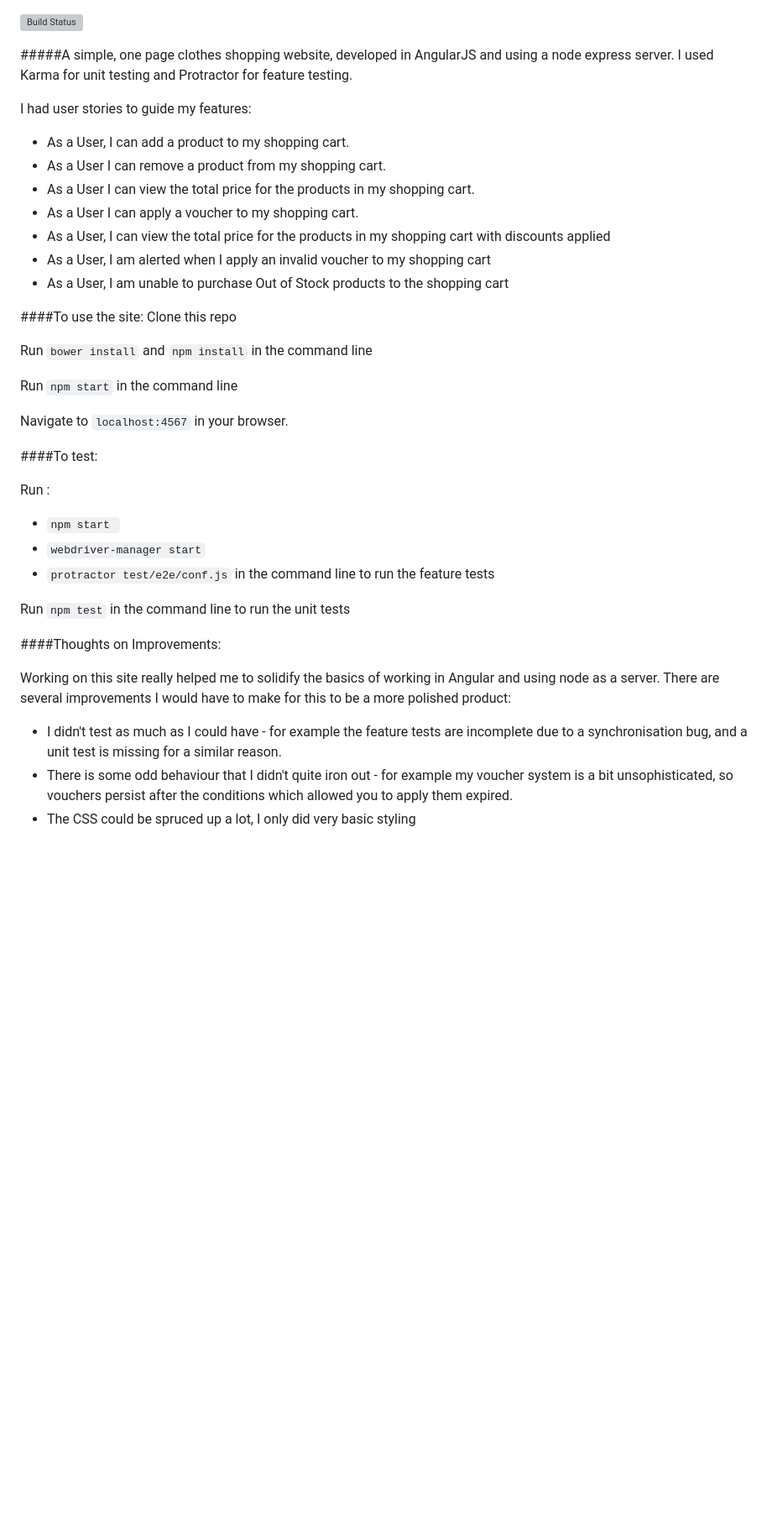
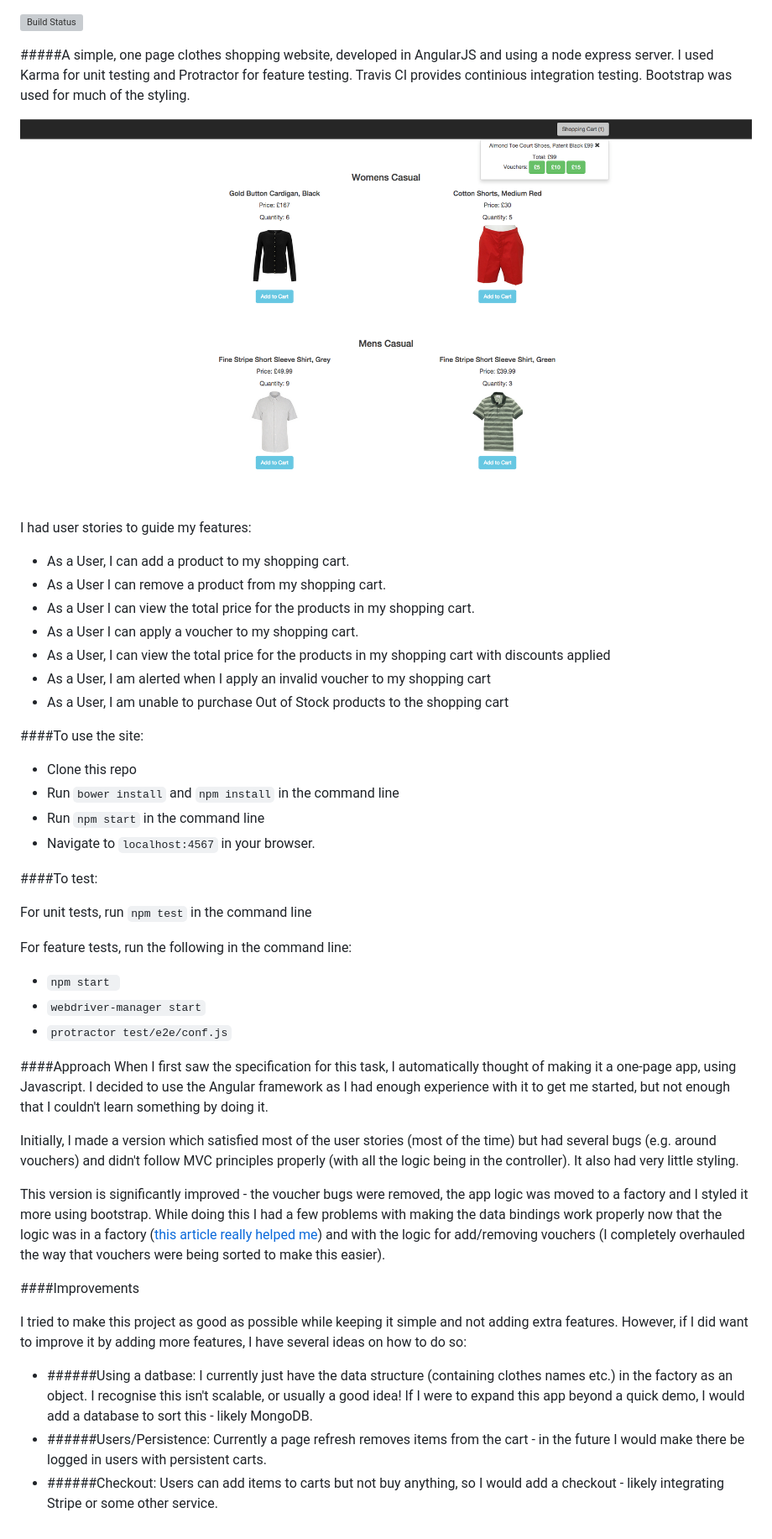
Before and after one commit to GJMcGowan/angular_clothing, a Markdown page: README.md, the part around the change. Shown: that part at 84% size. Drawn GitHub-style; pictures changed too: public/images/Screenshot.png (added); blank space fills up the shorter version; grey boxes are pictures that could not be loaded.

````diff
--- a/README.md
+++ b/README.md
@@ -1,6 +1,8 @@
 [![Build Status](https://travis-ci.org/GJMcGowan/angular_clothing.svg?branch=master)](https://travis-ci.org/GJMcGowan/angular_clothing.svg?branch=master)
 
-#####A simple, one page clothes shopping website, developed in AngularJS and using a node express server. I used Karma for unit testing and Protractor for feature testing.
+#####A simple, one page clothes shopping website, developed in AngularJS and using a node express server. I used Karma for unit testing and Protractor for feature testing. Travis CI provides continious integration testing. Bootstrap was used for much of the styling.
+
+![Screenshot](/public/images/Screenshot.png)
 
 I had user stories to guide my features:
 * As a User, I can add a product to my shopping cart.
@@ -12,29 +14,30 @@ I had user stories to guide my features:
 * As a User, I am unable to purchase Out of Stock products to the shopping cart
 
 ####To use the site:
-Clone this repo
-
-Run ```bower install``` and ```npm install``` in the command line
-
-Run ```npm start``` in the command line
-
-Navigate to ```localhost:4567``` in your browser.
-
+* Clone this repo
+* Run ```bower install``` and ```npm install``` in the command line
+* Run ```npm start``` in the command line
+* Navigate to ```localhost:4567``` in your browser.
 
 ####To test:
 
-Run :
+For unit tests, run ```npm test``` in the command line
+
+For feature tests, run the following in the command line:
 * ```npm start ```
 * ```webdriver-manager start```
 * ```protractor test/e2e/conf.js```
-in the command line to run the feature tests
 
-Run ```npm test``` in the command line to run the unit tests
+####Approach
+When I first saw the specification for this task, I automatically thought of making it a one-page app, using Javascript. I decided to use the Angular framework as I had enough experience with it to get me started, but not enough that I couldn't learn something by doing it.
 
-####Thoughts on Improvements:
+Initially, I made a version which satisfied most of the user stories (most of the time) but had several bugs (e.g. around vouchers) and didn't follow MVC principles properly (with all the logic being in the controller). It also had very little styling.
 
-Working on this site really helped me to solidify the basics of working in Angular and using node as a server. There are several improvements I would have to make for this to be a more polished product:
+This version is significantly improved - the voucher bugs were removed, the app logic was moved to a factory and I styled it more using bootstrap. While doing this I had a few problems with making the data bindings work properly now that the logic was in a factory ([this article really helped me](https://stsc3000.github.io/blog/2013/10/26/a-tale-of-frankenstein-and-binding-to-service-values-in-angular-dot-js/)) and with the logic for add/removing vouchers (I completely overhauled the way that vouchers were being sorted to make this easier).
 
-* I didn't test as much as I could have - for example the feature tests are incomplete due to a synchronisation bug, and a unit test is missing for a similar reason.
-* There is some odd behaviour that I didn't quite iron out - for example my voucher system is a bit unsophisticated, so vouchers persist after the conditions which allowed you to apply them expired.
-* The CSS could be spruced up a lot, I only did very basic styling
+####Improvements
+
+I tried to make this project as good as possible while keeping it simple and not adding extra features. However, if I did want to improve it by adding more features, I have several ideas on how to do so:
+* ######Using a datbase: I currently just have the data structure (containing clothes names etc.) in the factory as an object. I recognise this isn't scalable, or usually a good idea! If I were to expand this app beyond a quick demo, I would add a database to sort this - likely MongoDB.
+* ######Users/Persistence: Currently a page refresh removes items from the cart - in the future I would make there be logged in users with persistent carts.
+* ######Checkout: Users can add items to carts but not buy anything, so I would add a checkout - likely integrating Stripe or some other service.
````
